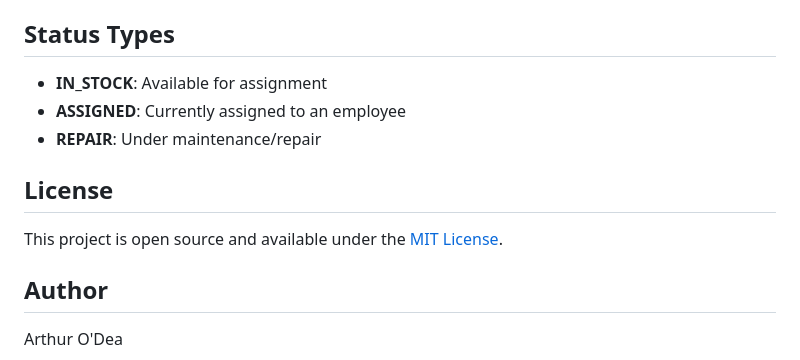
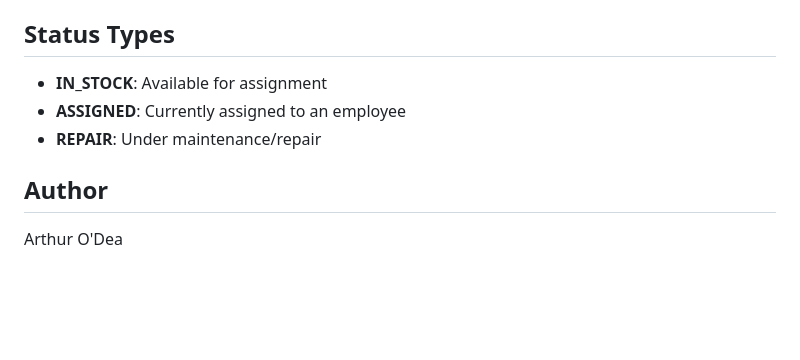
Before and after one commit to arthurodea/AssetManagementSystem, a Markdown page: README.md, the part around the change. GitHub-like rendering; blank space fills up the shorter version.

```diff
--- a/README.md
+++ b/README.md
@@ -114,10 +114,6 @@ asset-management-system/
 - **ASSIGNED**: Currently assigned to an employee
 - **REPAIR**: Under maintenance/repair
 
-## License
-
-This project is open source and available under the [MIT License](LICENSE).
-
 ## Author
 
 Arthur O'Dea
```
